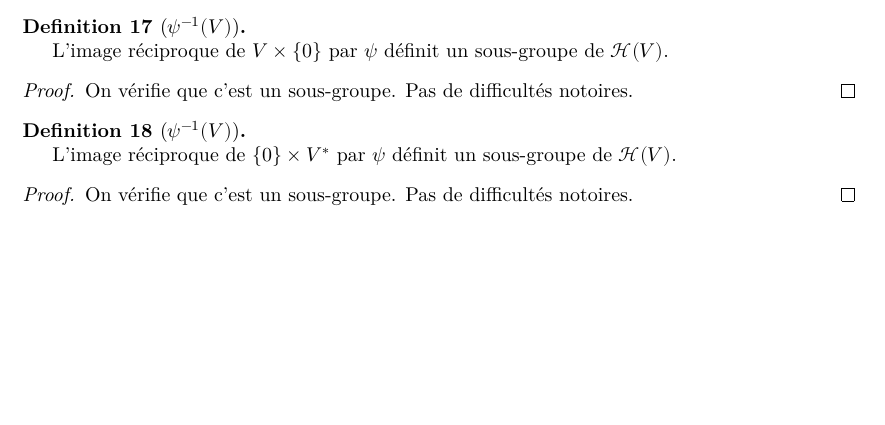
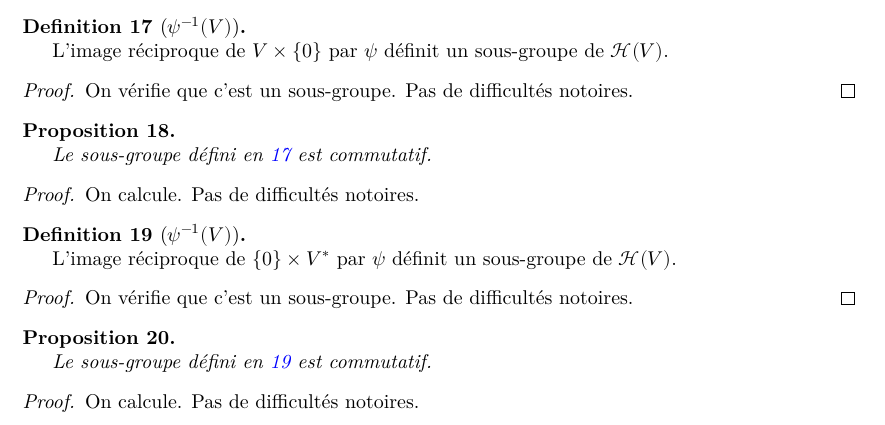
Before and after one commit to Lorisparisot/Weil_representations_associated_to_finite_fields, a LaTeX document (blueprint/src/print.tex, which reads blueprint/src/chapters_folder/heisenberg.tex): part of page 5 of 5, cut so that both start at the same text, the shorter picture padded with empty space. Compiled offline with XeLaTeX.

Commit message:
ajouts lemmes

```diff
--- a/blueprint/src/chapters_folder/heisenberg.tex
+++ b/blueprint/src/chapters_folder/heisenberg.tex
@@ -228,6 +228,18 @@
     \end{proof}
 \end{definition}
 
+\begin{proposition}
+    \label{prop:psi_inv_V_comm}
+    \uses{def:psi_inv_V}
+    \lean{Heisenberg.Hom_H_to_V_x_Dual_sub_V_commutative}
+    \leanok
+
+    Le sous-groupe défini en \ref{def:psi_inv_V} est commutatif.
+    \begin{proof}
+        \leanok
+        On calcule. Pas de difficultés notoires.
+\end{proposition}
+
 \begin{definition}[$\psi^{-1}(V)$]
     \label{def:psi_inv_Dual}
     \uses{def:map_H_VxV*}
@@ -240,3 +252,15 @@
         On vérifie que c'est un sous-groupe. Pas de difficultés notoires.
     \end{proof}
 \end{definition}
+
+\begin{proposition}
+    \label{prop:psi_inv_Dual_comm}
+    \uses{def:psi_inv_Dual}
+    \lean{Heisenberg.Hom_H_to_V_x_Dual_sub_Dual_commutative}
+    \leanok
+
+    Le sous-groupe défini en \ref{def:psi_inv_Dual} est commutatif.
+    \begin{proof}
+        \leanok
+        On calcule. Pas de difficultés notoires.
+\end{proposition}
```
Also changed, not shown: 1 other file.
